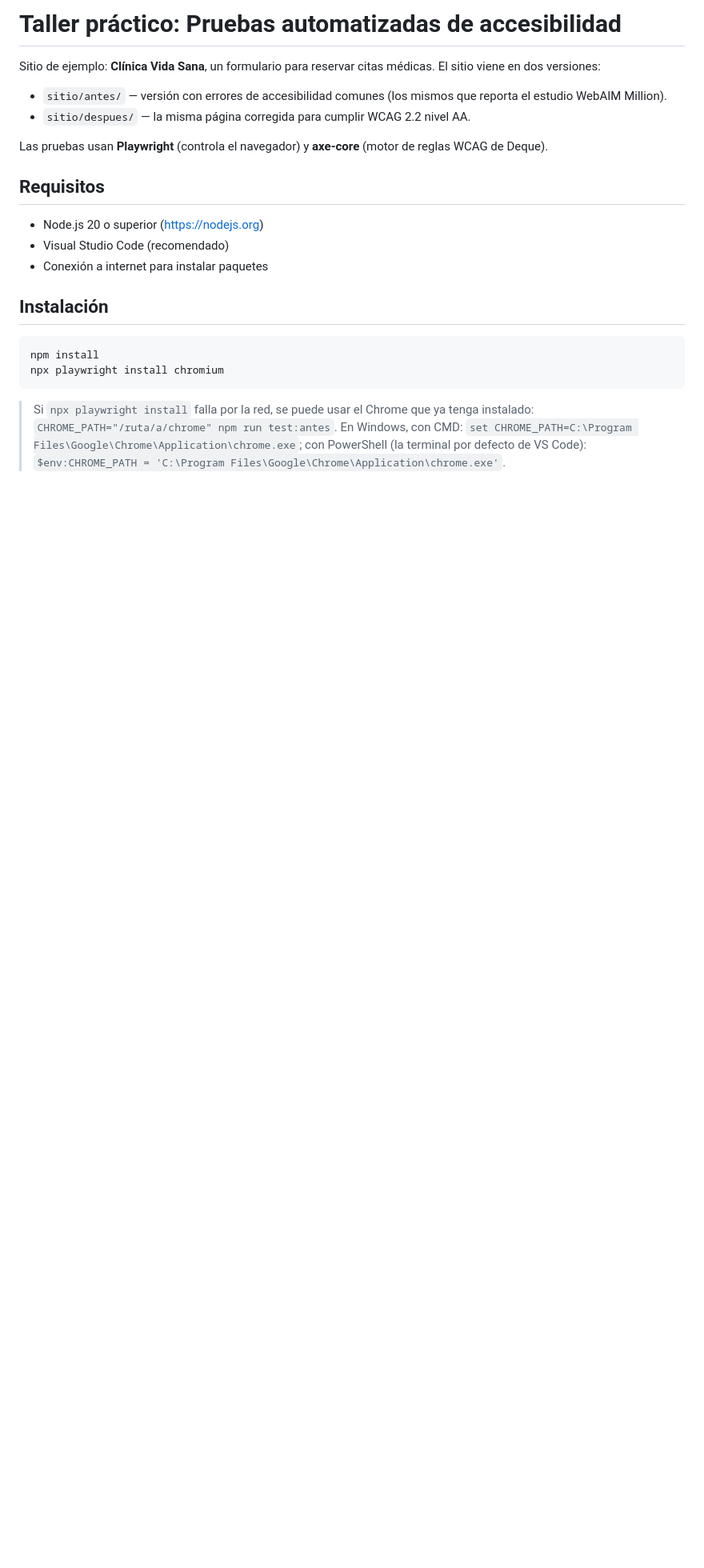
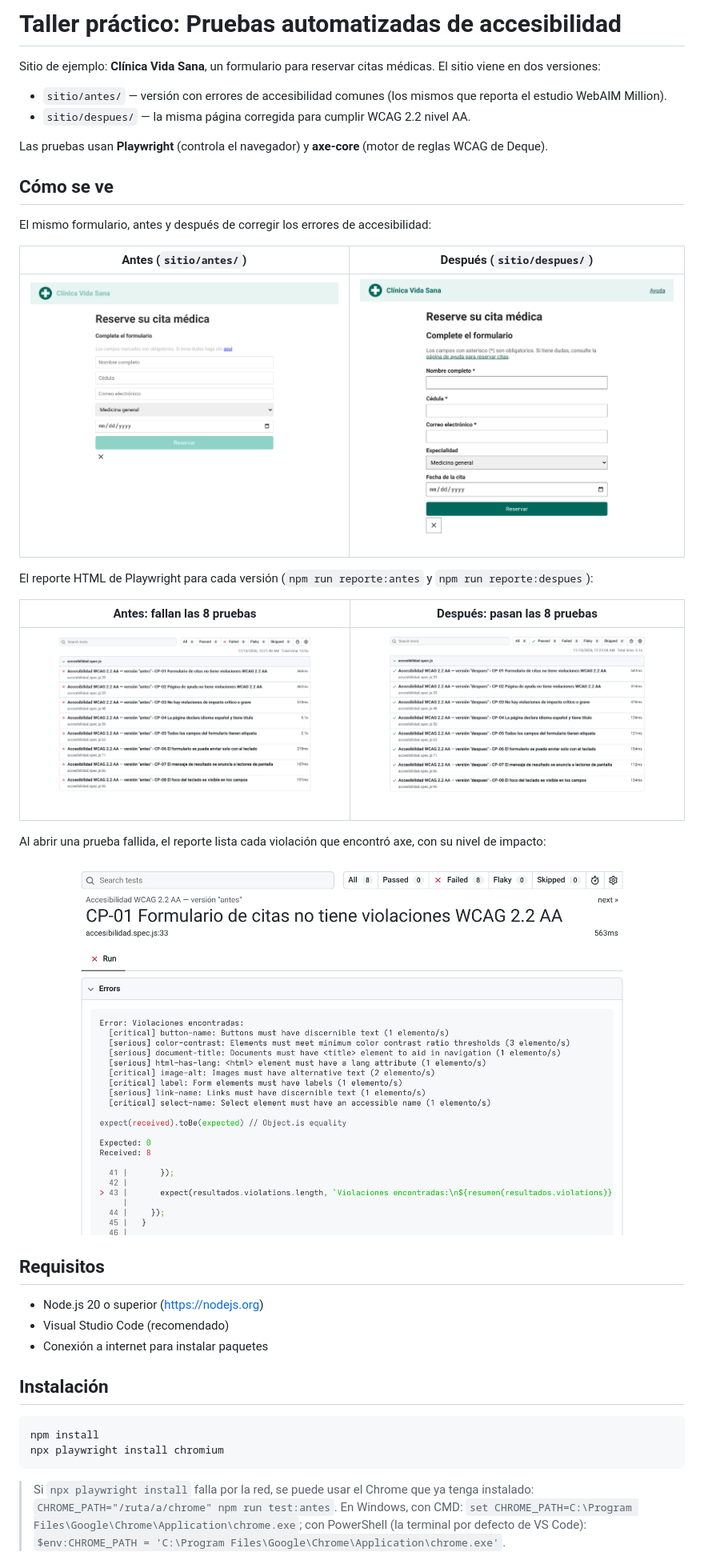
Before and after one commit to JiCorrales/taller-accesibilidad, a Markdown page: README.md, the part around the change. Shown at 80% size. Drawn GitHub-style; pictures changed too: docs/img/reporte-antes-cp01.png (added), docs/img/reporte-antes.png (added), docs/img/reporte-despues.png (added); blank space fills up the shorter version.

Commit message:
docs(readme): show the site and the test report before and after
A reader could not tell what the workshop looks like without installing it.
The README now shows both versions of the form side by side, the Playwright
report for each, and the detail of a failed case.

Assisted-by: Claude Code

```diff
--- a/README.md
+++ b/README.md
@@ -7,6 +7,24 @@ El sitio viene en dos versiones:
 - `sitio/despues/` — la misma página corregida para cumplir WCAG 2.2 nivel AA.
 
 Las pruebas usan **Playwright** (controla el navegador) y **axe-core** (motor de reglas WCAG de Deque).
+
+## Cómo se ve
+
+El mismo formulario, antes y después de corregir los errores de accesibilidad:
+
+| Antes (`sitio/antes/`) | Después (`sitio/despues/`) |
+|---|---|
+| ![Formulario de citas con errores: campos sin etiqueta visible, texto de bajo contraste y botón de borrar sin nombre](docs/img/sitio-antes.png) | ![Formulario de citas corregido: etiquetas visibles sobre cada campo, contraste suficiente y enlace de ayuda](docs/img/sitio-despues.png) |
+
+El reporte HTML de Playwright para cada versión (`npm run reporte:antes` y `npm run reporte:despues`):
+
+| Antes: fallan las 8 pruebas | Después: pasan las 8 pruebas |
+|---|---|
+| ![Reporte de Playwright de la versión con errores: 8 pruebas fallidas](docs/img/reporte-antes.png) | ![Reporte de Playwright de la versión corregida: 8 pruebas aprobadas](docs/img/reporte-despues.png) |
+
+Al abrir una prueba fallida, el reporte lista cada violación que encontró axe, con su nivel de impacto:
+
+![Detalle de la prueba CP-01 en el reporte: ocho violaciones de axe, cuatro críticas y cuatro graves](docs/img/reporte-antes-cp01.png)
 
 ## Requisitos
 
```
